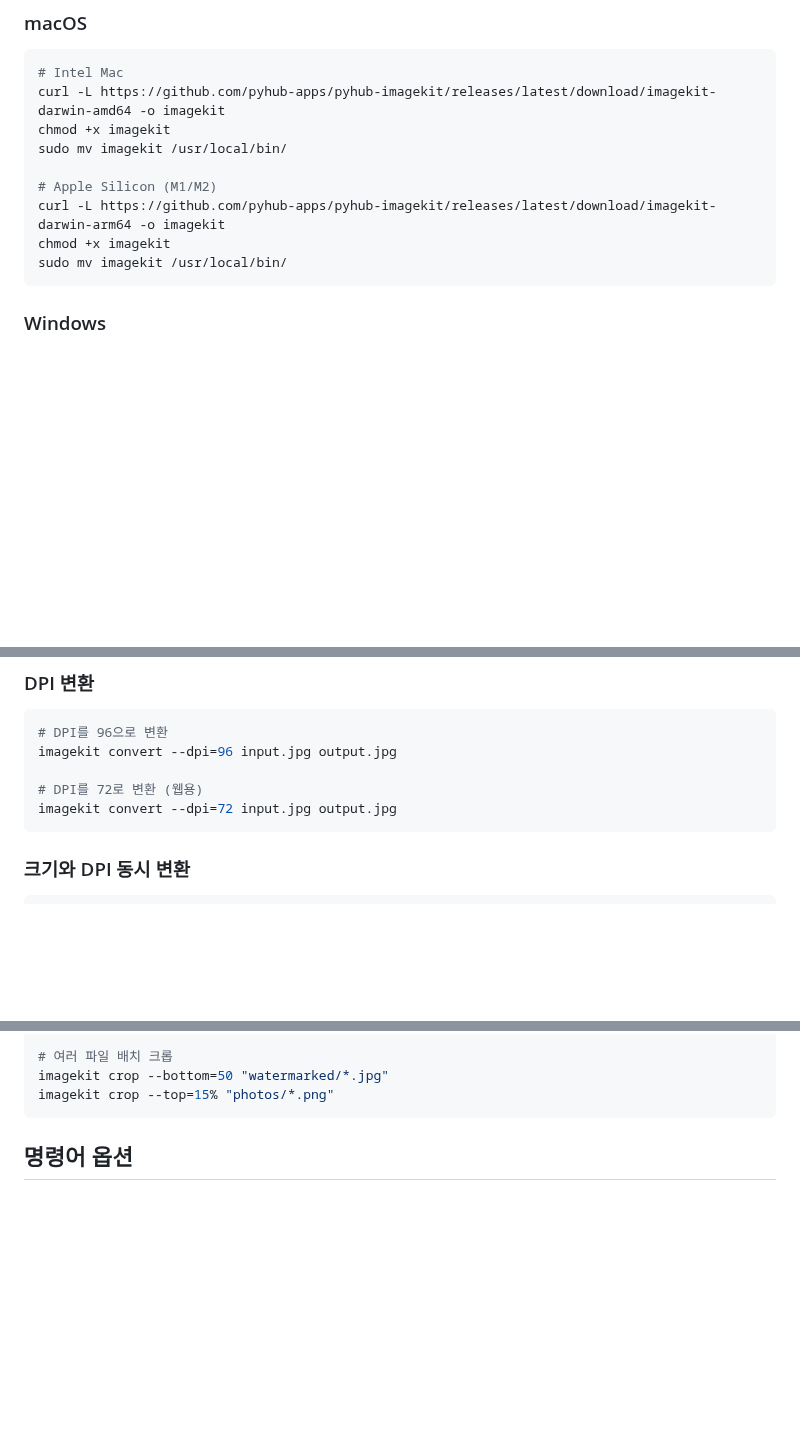
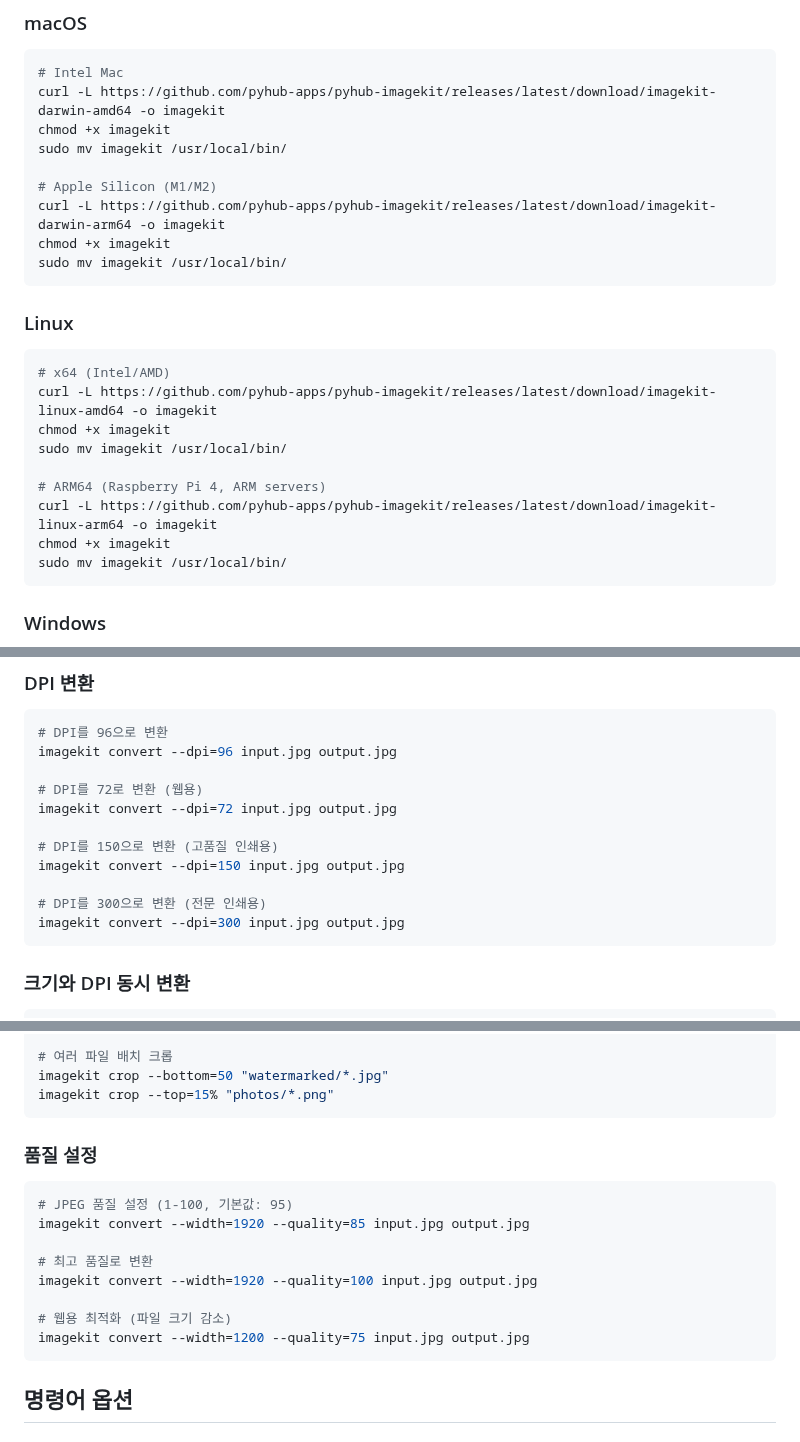
Before and after one commit to pyhub-apps/imagekit, a Markdown page: README.md, 3 parts joined by grey strips. GitHub-like rendering; blank space fills up the shorter version.

Commit message:
docs: Enhance README with WebAssembly notice and missing documentation
- Add prominent WebAssembly version notice at the top with link to https://pyhub-imagekit.pages.dev
- Add missing Linux installation instructions for x64 and ARM64
- Add DPI conversion examples for 150 and 300 DPI
- Add quality settings section with usage examples

````diff
--- a/README.md
+++ b/README.md
@@ -14,6 +17,20 @@ sudo mv imagekit /usr/local/bin/
 
 # Apple Silicon (M1/M2)
 curl -L https://github.com/pyhub-apps/pyhub-imagekit/releases/latest/download/imagekit-darwin-arm64 -o imagekit
+chmod +x imagekit
+sudo mv imagekit /usr/local/bin/
+```
+
+### Linux
+
+```bash
+# x64 (Intel/AMD)
+curl -L https://github.com/pyhub-apps/pyhub-imagekit/releases/latest/download/imagekit-linux-amd64 -o imagekit
+chmod +x imagekit
+sudo mv imagekit /usr/local/bin/
+
+# ARM64 (Raspberry Pi 4, ARM servers)
+curl -L https://github.com/pyhub-apps/pyhub-imagekit/releases/latest/download/imagekit-linux-arm64 -o imagekit
 chmod +x imagekit
 sudo mv imagekit /usr/local/bin/
 ```
@@ -122,6 +139,12 @@ imagekit convert --dpi=96 input.jpg output.jpg
 
 # DPI를 72로 변환 (웹용)
 imagekit convert --dpi=72 input.jpg output.jpg
+
+# DPI를 150으로 변환 (고품질 인쇄용)
+imagekit convert --dpi=150 input.jpg output.jpg
+
+# DPI를 300으로 변환 (전문 인쇄용)
+imagekit convert --dpi=300 input.jpg output.jpg
 ```
 
 ### 크기와 DPI 동시 변환
@@ -164,6 +187,19 @@ imagekit crop --top=20 --bottom=20 --left=20 --right=20 input.jpg output.jpg
 # 여러 파일 배치 크롭
 imagekit crop --bottom=50 "watermarked/*.jpg"
 imagekit crop --top=15% "photos/*.png"
+```
+
+### 품질 설정
+
+```bash
+# JPEG 품질 설정 (1-100, 기본값: 95)
+imagekit convert --width=1920 --quality=85 input.jpg output.jpg
+
+# 최고 품질로 변환
+imagekit convert --width=1920 --quality=100 input.jpg output.jpg
+
+# 웹용 최적화 (파일 크기 감소)
+imagekit convert --width=1200 --quality=75 input.jpg output.jpg
 ```
 
 ## 명령어 옵션
````
Also changed, not shown: other parts of README.md (+3 -0 lines).
